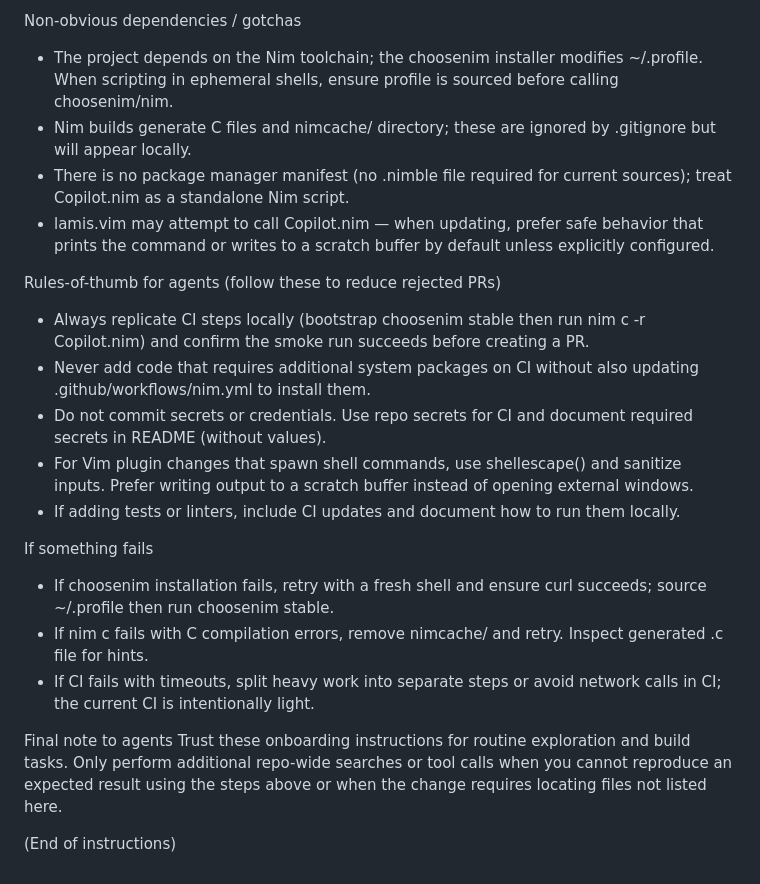
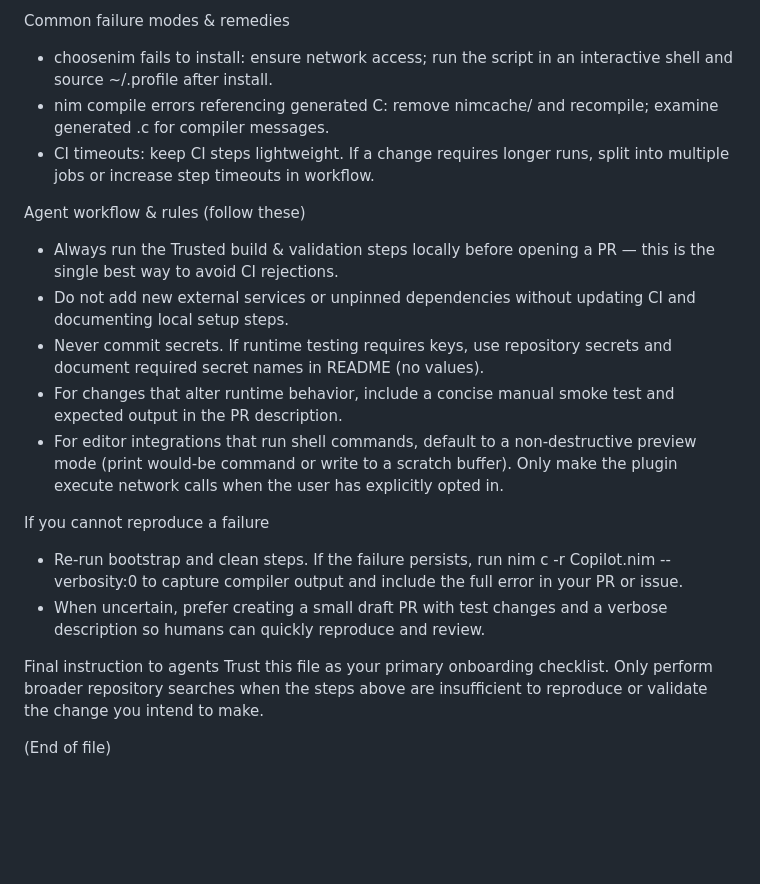
Before and after one commit to auraecosystem/Copilot-lamis, a Markdown page: .github/copilot-instructions.md, the part around one of its changes. GitHub-like rendering; blank space fills up the shorter version.

```diff
--- a/.github/copilot-instructions.md
+++ b/.github/copilot-instructions.md
@@ -56,23 +44,21 @@ Project layout and where to make edits
 
-Non-obvious dependencies / gotchas
-- The project depends on the Nim toolchain; the choosenim installer modifies ~/.profile. When scripting in ephemeral shells, ensure profile is sourced before calling choosenim/nim.
-- Nim builds generate C files and nimcache/ directory; these are ignored by .gitignore but will appear locally.
-- There is no package manager manifest (no .nimble file required for current sources); treat Copilot.nim as a standalone Nim script.
-- lamis.vim may attempt to call Copilot.nim — when updating, prefer safe behavior that prints the command or writes to a scratch buffer by default unless explicitly configured.
+Common failure modes & remedies
+- choosenim fails to install: ensure network access; run the script in an interactive shell and source ~/.profile after install.
+- nim compile errors referencing generated C: remove nimcache/ and recompile; examine generated .c for compiler messages.
+- CI timeouts: keep CI steps lightweight. If a change requires longer runs, split into multiple jobs or increase step timeouts in workflow.
 
-Rules-of-thumb for agents (follow these to reduce rejected PRs)
-- Always replicate CI steps locally (bootstrap choosenim stable then run nim c -r Copilot.nim) and confirm the smoke run succeeds before creating a PR.
-- Never add code that requires additional system packages on CI without also updating .github/workflows/nim.yml to install them.
-- Do not commit secrets or credentials. Use repo secrets for CI and document required secrets in README (without values).
-- For Vim plugin changes that spawn shell commands, use shellescape() and sanitize inputs. Prefer writing output to a scratch buffer instead of opening external windows.
-- If adding tests or linters, include CI updates and document how to run them locally.
+Agent workflow & rules (follow these)
+- Always run the Trusted build & validation steps locally before opening a PR — this is the single best way to avoid CI rejections.
+- Do not add new external services or unpinned dependencies without updating CI and documenting local setup steps.
+- Never commit secrets. If runtime testing requires keys, use repository secrets and document required secret names in README (no values).
+- For changes that alter runtime behavior, include a concise manual smoke test and expected output in the PR description.
+- For editor integrations that run shell commands, default to a non-destructive preview mode (print would-be command or write to a scratch buffer). Only make the plugin execute network calls when the user has explicitly opted in.
 
-If something fails
-- If choosenim installation fails, retry with a fresh shell and ensure curl succeeds; source ~/.profile then run choosenim stable.
-- If nim c fails with C compilation errors, remove nimcache/ and retry. Inspect generated .c file for hints.
-- If CI fails with timeouts, split heavy work into separate steps or avoid network calls in CI; the current CI is intentionally light.
+If you cannot reproduce a failure
+- Re-run bootstrap and clean steps. If the failure persists, run nim c -r Copilot.nim --verbosity:0 to capture compiler output and include the full error in your PR or issue.
+- When uncertain, prefer creating a small draft PR with test changes and a verbose description so humans can quickly reproduce and review.
 
-Final note to agents
-Trust these onboarding instructions for routine exploration and build tasks. Only perform additional repo-wide searches or tool calls when you cannot reproduce an expected result using the steps above or when the change requires locating files not listed here.
+Final instruction to agents
+Trust this file as your primary onboarding checklist. Only perform broader repository searches when the steps above are insufficient to reproduce or validate the change you intend to make.
 
-(End of instructions)
+(End of file)
```
Also changed, not shown: other parts of .github/copilot-instructions.md (+33 -45 lines).
